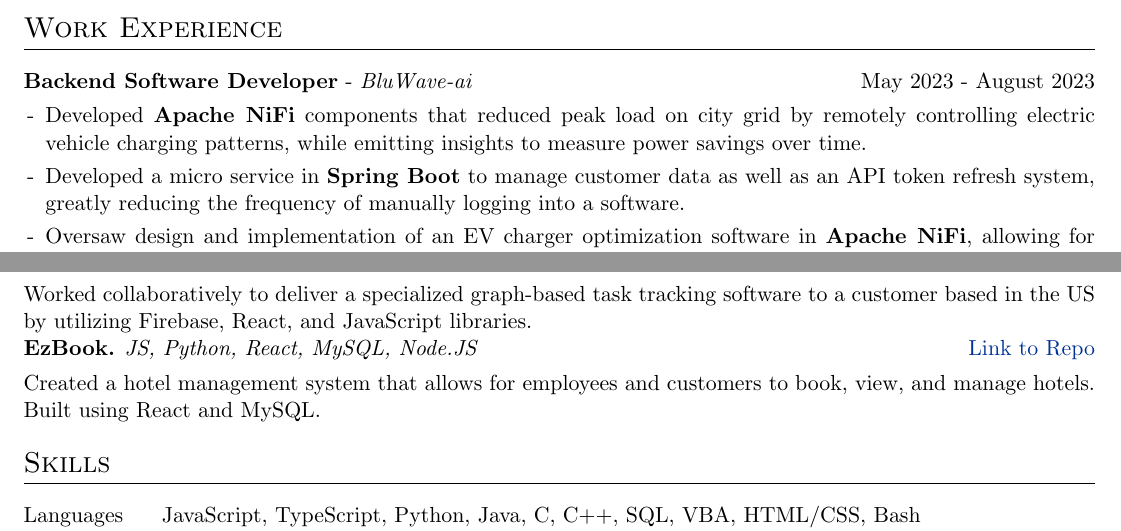
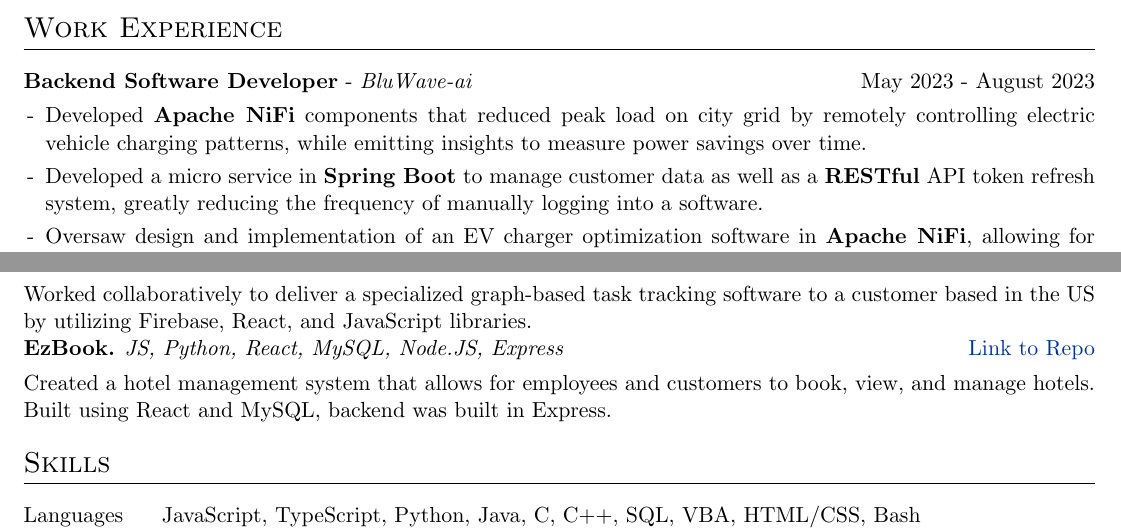
Before and after one commit to Daanish-Khan/resume, a LaTeX CV (cv.tex): two parts of the page, joined at a grey line, cut so that both start at the same text. Compiled offline with pdfLaTeX.

Commit message:
Update cv.tex

```diff
--- a/cv.tex
+++ b/cv.tex
@@ -136,7 +136,7 @@
 \begin{minipage}[t]{\linewidth}
     \begin{itemize}[nosep,after=\strut, leftmargin=1em, itemsep=3pt]
         \item[-] Developed \textbf{Apache NiFi} components that reduced peak load on city grid by remotely controlling electric vehicle charging patterns, while emitting insights to measure power savings over time.
-        \item[-] Developed a micro service in \textbf{Spring Boot} to manage customer data as well as an API token refresh system, greatly reducing the frequency of manually logging into a software.
+        \item[-] Developed a micro service in \textbf{Spring Boot} to manage customer data as well as a \textbf{RESTful} API token refresh system, greatly reducing the frequency of manually logging into a software.
         \item[-] Oversaw design and implementation of an EV charger optimization software in \textbf{Apache NiFi}, allowing for multiple EVs to charge while avoiding peak loads and saving electricity costs.
     \end{itemize}
     \end{minipage}
@@ -190,8 +190,8 @@
 \begin{tabularx}{\linewidth}{ @{}l r@{} }
 \textbf{Mikado Machine} \textit{JS, React, Firebase, Zustand} & \hfill \href{https://mikadomachine.uottawaesports.ca/}{Link to Website} \\[3.75pt]
 \multicolumn{2}{@{}X@{}}{Worked collaboratively to deliver a specialized graph-based task tracking software to a customer based in the US by utilizing Firebase, React, and JavaScript libraries.}  \\
-\textbf{EzBook.} \textit{JS, Python, React, MySQL, Node.JS} & \hfill \href{https://github.com/Daanish-Khan/EzBook}{Link to Repo} \\[3.75pt]
-\multicolumn{2}{@{}X@{}}{Created a hotel management system that allows for employees and customers to book, view, and manage hotels. Built using React and MySQL.}  \\
+\textbf{EzBook.} \textit{JS, Python, React, MySQL, Node.JS, Express} & \hfill \href{https://github.com/Daanish-Khan/EzBook}{Link to Repo} \\[3.75pt]
+\multicolumn{2}{@{}X@{}}{Created a hotel management system that allows for employees and customers to book, view, and manage hotels. Built using React and MySQL, backend was built in Express.}  \\
 \end{tabularx}
 %----------------------------------------------------------------------------------------
 %	SKILLS
```
